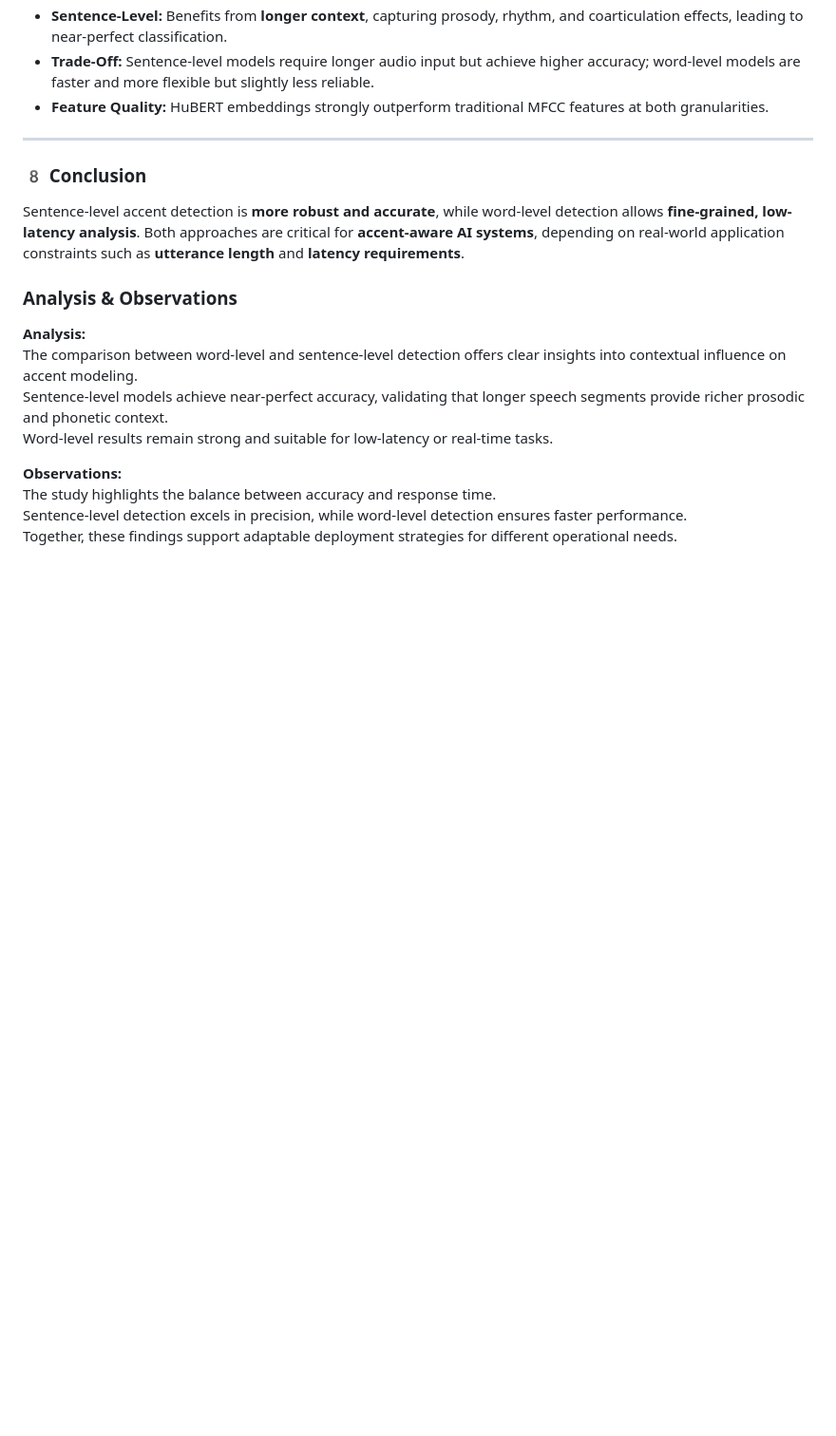
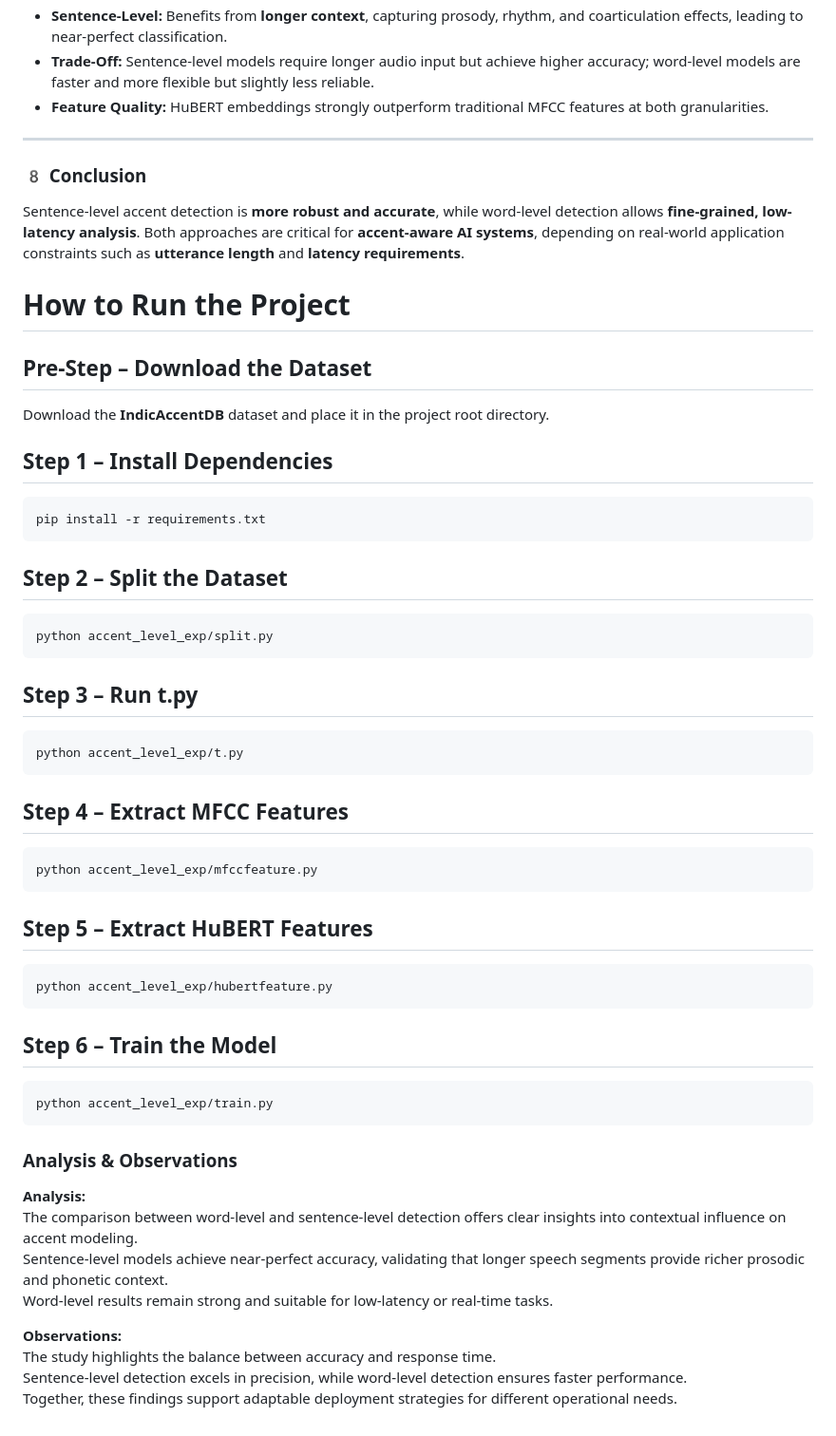
Before and after one commit to savioshaju/IIIT-H-, a Markdown page: README.md, the part around the change printed below. Shown: that part at 95% size. GitHub-like rendering; blank space fills up the shorter version.

````diff
--- a/README.md
+++ b/README.md
@@ -734,6 +776,42 @@ Models were evaluated on the **test split** using:
 
 Sentence-level accent detection is **more robust and accurate**, while word-level detection allows **fine-grained, low-latency analysis**. Both approaches are critical for **accent-aware AI systems**, depending on real-world application constraints such as **utterance length** and **latency requirements**.
 
+# How to Run the Project
+
+## Pre-Step – Download the Dataset
+Download the **IndicAccentDB** dataset and place it in the project root directory.
+
+## Step 1 – Install Dependencies
+```bash
+pip install -r requirements.txt
+```
+
+## Step 2 – Split the Dataset
+```bash
+python accent_level_exp/split.py
+```
+
+## Step 3 – Run t.py
+```bash
+python accent_level_exp/t.py
+```
+
+## Step 4 – Extract MFCC Features
+```bash
+python accent_level_exp/mfccfeature.py
+```
+
+## Step 5 – Extract HuBERT Features
+```bash
+python accent_level_exp/hubertfeature.py
+```
+
+## Step 6 – Train the Model
+```bash
+python accent_level_exp/train.py
+```
+
+
 ### Analysis & Observations
 
 **Analysis:**
````
Also changed, not shown: other parts of README.md (+42 -0 lines).
